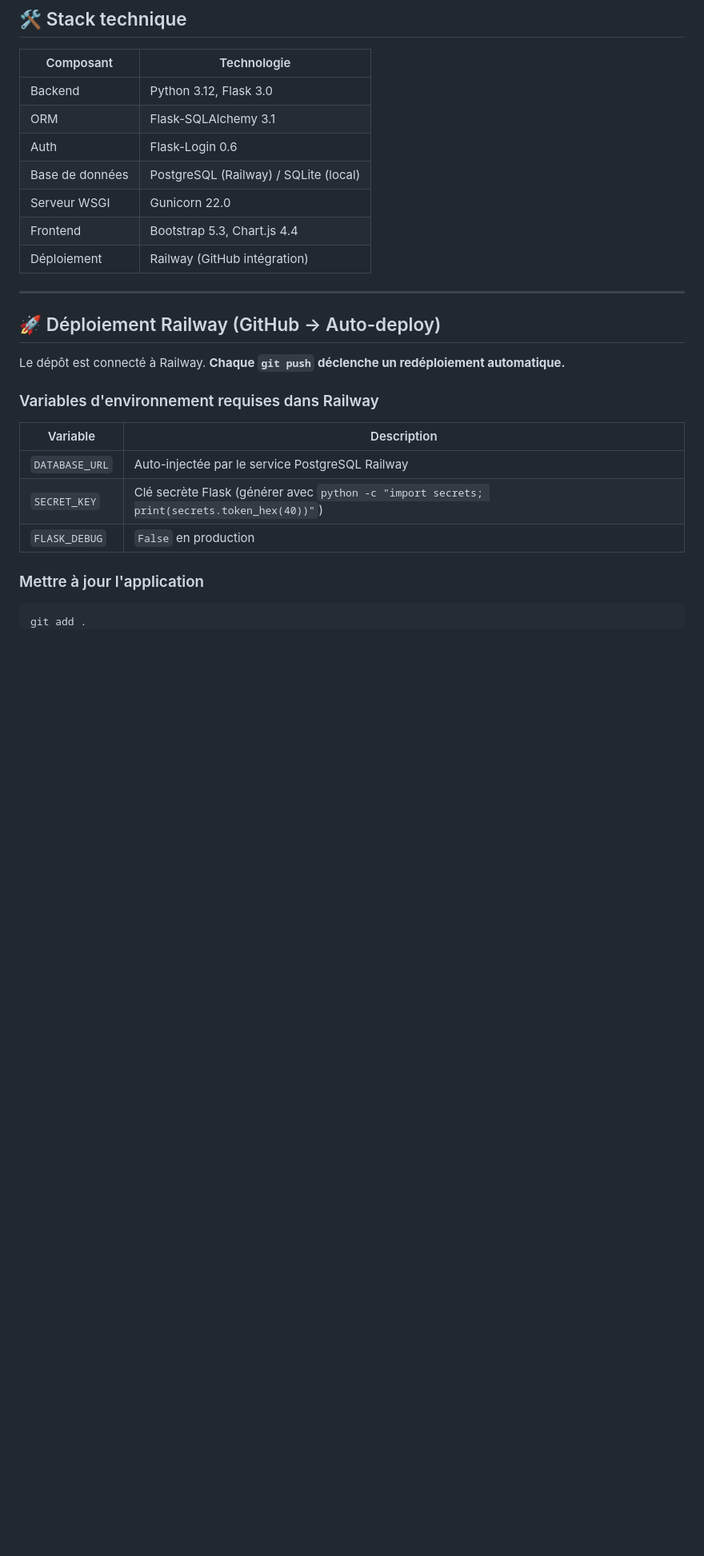
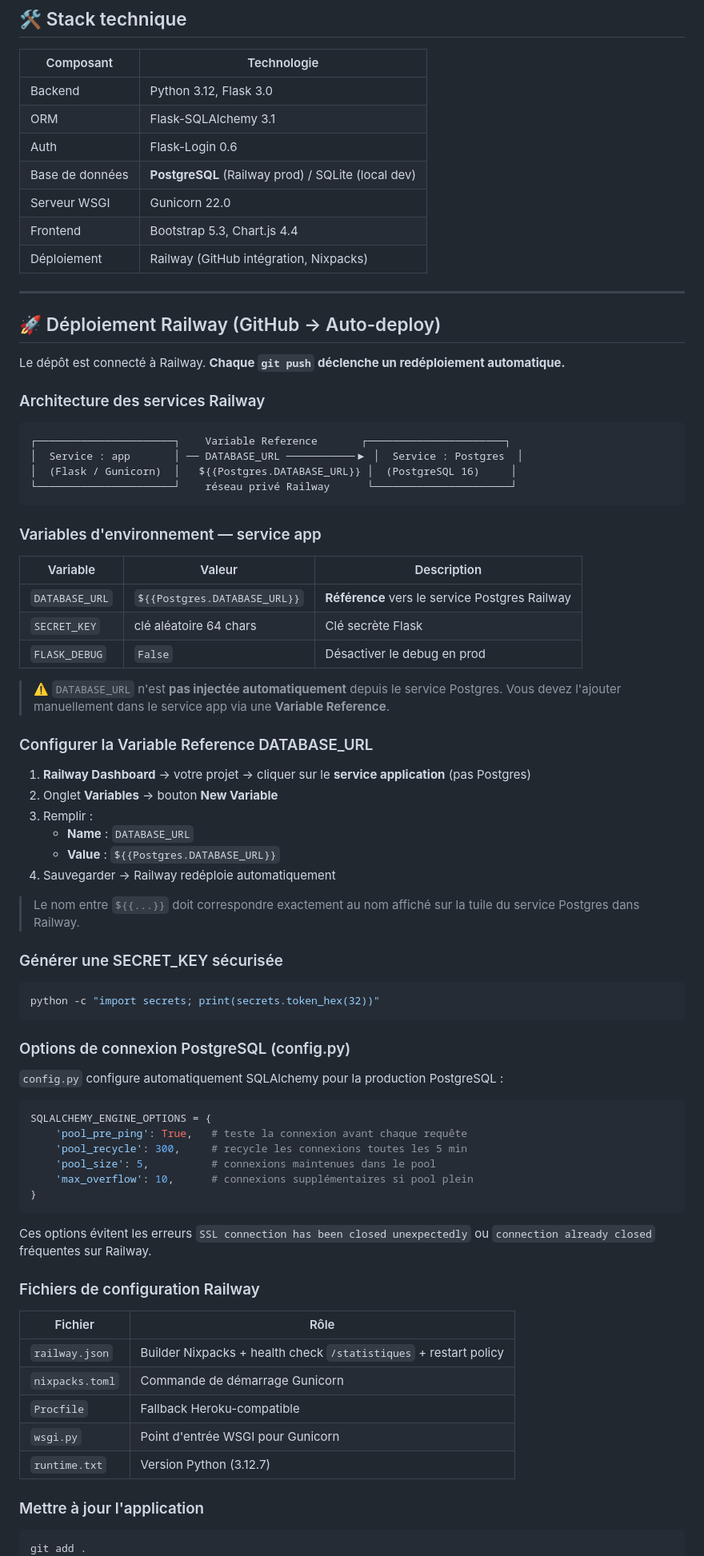
Before and after one commit to IbouKa/magal_medical, a Markdown page: README.md, the part around one of its changes. Shown at 80% size. GitHub-like rendering; blank space fills up the shorter version.

Commit message:
docs: update README with Railway PostgreSQL setup and Variable Reference guide

````diff
--- a/README.md
+++ b/README.md
@@ -83,10 +83,10 @@ Développée avec **Python Flask + PostgreSQL**, déployée sur **Railway**.
 | Backend | Python 3.12, Flask 3.0 |
 | ORM | Flask-SQLAlchemy 3.1 |
 | Auth | Flask-Login 0.6 |
-| Base de données | PostgreSQL (Railway) / SQLite (local) |
+| Base de données | **PostgreSQL** (Railway prod) / SQLite (local dev) |
 | Serveur WSGI | Gunicorn 22.0 |
 | Frontend | Bootstrap 5.3, Chart.js 4.4 |
-| Déploiement | Railway (GitHub intégration) |
+| Déploiement | Railway (GitHub intégration, Nixpacks) |
 
 ---
 
@@ -94,14 +94,70 @@ Développée avec **Python Flask + PostgreSQL**, déployée sur **Railway**.
 
 Le dépôt est connecté à Railway. **Chaque `git push` déclenche un redéploiement automatique.**
 
-### Variables d'environnement requises dans Railway
-| Variable | Description |
-|----------|-------------|
-| `DATABASE_URL` | Auto-injectée par le service PostgreSQL Railway |
-| `SECRET_KEY` | Clé secrète Flask (générer avec `python -c "import secrets; print(secrets.token_hex(40))"`) |
-| `FLASK_DEBUG` | `False` en production |
+### Architecture des services Railway
+
+```
+┌──────────────────────┐    Variable Reference       ┌──────────────────────┐
+│  Service : app       │ ── DATABASE_URL ───────────▶ │  Service : Postgres  │
+│  (Flask / Gunicorn)  │   ${{Postgres.DATABASE_URL}} │  (PostgreSQL 16)     │
+└──────────────────────┘    réseau privé Railway      └──────────────────────┘
+```
+
+### Variables d'environnement — service app
+
+| Variable | Valeur | Description |
+|----------|--------|-------------|
+| `DATABASE_URL` | `${{Postgres.DATABASE_URL}}` | **Référence** vers le service Postgres Railway |
+| `SECRET_KEY` | clé aléatoire 64 chars | Clé secrète Flask |
+| `FLASK_DEBUG` | `False` | Désactiver le debug en prod |
+
+> ⚠️ `DATABASE_URL` n'est **pas injectée automatiquement** depuis le service Postgres.
+> Vous devez l'ajouter manuellement dans le service app via une **Variable Reference**.
+
+### Configurer la Variable Reference DATABASE_URL
+
+1. **Railway Dashboard** → votre projet → cliquer sur le **service application** (pas Postgres)
+2. Onglet **Variables** → bouton **New Variable**
+3. Remplir :
+   - **Name** : `DATABASE_URL`
+   - **Value** : `${{Postgres.DATABASE_URL}}`
+4. Sauvegarder → Railway redéploie automatiquement
+
+> Le nom entre `${{...}}` doit correspondre exactement au nom affiché sur la tuile du service Postgres dans Railway.
+
+### Générer une SECRET_KEY sécurisée
+
+```bash
+python -c "import secrets; print(secrets.token_hex(32))"
+```
+
+### Options de connexion PostgreSQL (config.py)
+
+`config.py` configure automatiquement SQLAlchemy pour la production PostgreSQL :
+
+```python
+SQLALCHEMY_ENGINE_OPTIONS = {
+    'pool_pre_ping': True,   # teste la connexion avant chaque requête
+    'pool_recycle': 300,     # recycle les connexions toutes les 5 min
+    'pool_size': 5,          # connexions maintenues dans le pool
+    'max_overflow': 10,      # connexions supplémentaires si pool plein
+}
+```
+
+Ces options évitent les erreurs `SSL connection has been closed unexpectedly` ou `connection already closed` fréquentes sur Railway.
+
+### Fichiers de configuration Railway
+
+| Fichier | Rôle |
+|---------|------|
+| `railway.json` | Builder Nixpacks + health check `/statistiques` + restart policy |
+| `nixpacks.toml` | Commande de démarrage Gunicorn |
+| `Procfile` | Fallback Heroku-compatible |
+| `wsgi.py` | Point d'entrée WSGI pour Gunicorn |
+| `runtime.txt` | Version Python (3.12.7) |
 
 ### Mettre à jour l'application
+
 ```bash
 git add .
 git commit -m "Description des changements"
````
Also changed, not shown: other parts of README.md (+40 -24 lines).
